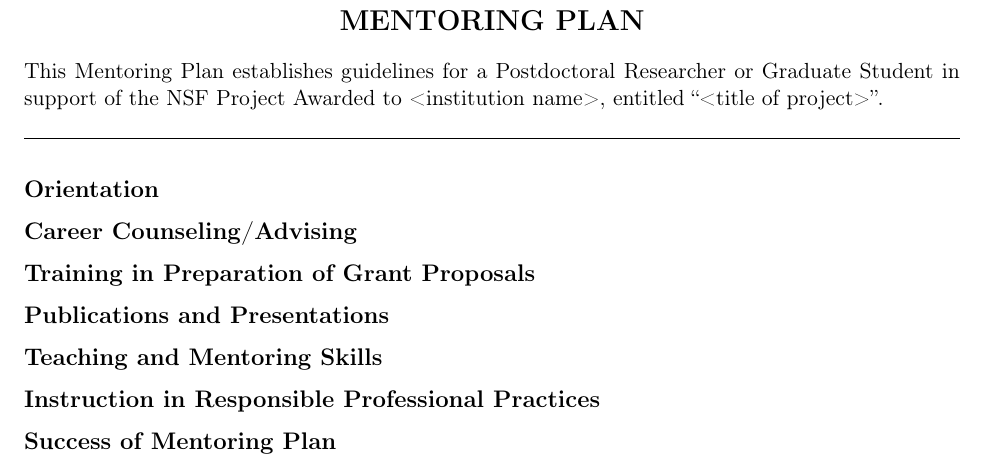
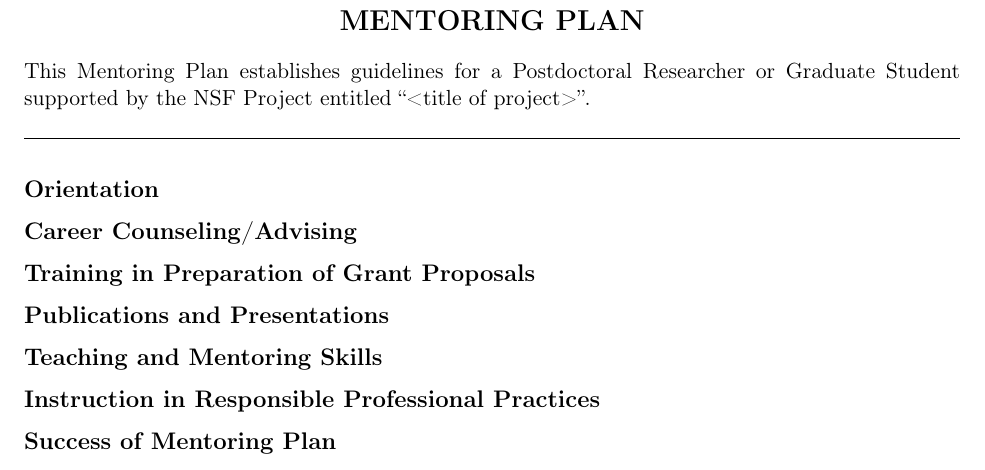
Before and after one commit to lowrank/nsf-template, a LaTeX document (Mentoring_Plan/mentoring.tex): part of the page, cut so that both start at the same text. Compiled offline with pdfLaTeX.

Commit message:
update data/mentoring

```diff
--- a/Mentoring_Plan/mentoring.tex
+++ b/Mentoring_Plan/mentoring.tex
@@ -16,7 +16,7 @@
 
 
 %%%%%%%%%%%%%%%%%%%%%%%%%%%%%%%%%%%%%%%%%%%%%%%%%%%%%%%%%%%%%%%%%%%%%%%%%%%%%%%
-This Mentoring Plan establishes guidelines for a Postdoctoral Researcher or Graduate Student in support of the NSF Project Awarded to <institution name>, entitled ``<title of project>''.
+This Mentoring Plan establishes guidelines for a Postdoctoral Researcher or Graduate Student supported by the NSF Project entitled ``<title of project>''.
 \vpn\rule{\textwidth}{0.4pt}
 \subsection{Orientation} %Orientation topics will include (a) the amount of independence the Postdoctoral Researcher requires, (b) interaction with coworkers, (c) productivity including the importance of scientific publications, (d) work habits and laboratory safety, and (e) documentation of research methodologies and experimental details so that the work can be continued by other researchers in the future.
 \subsection{Career Counseling/Advising} %will be directed at providing the Postdoctoral Researcher with the skills, knowledge, and experience needed to excel in his/her chosen career path. In addition to guidance provided by <post doc researcher name>, the Postdoctoral Researcher will be encouraged to discuss career options with researchers and managers at <university name> and with former students and colleagues of < post doc researcher name>.
```
Also changed, not shown: Data_Management_Plan/data.tex (+1 -1 lines).
